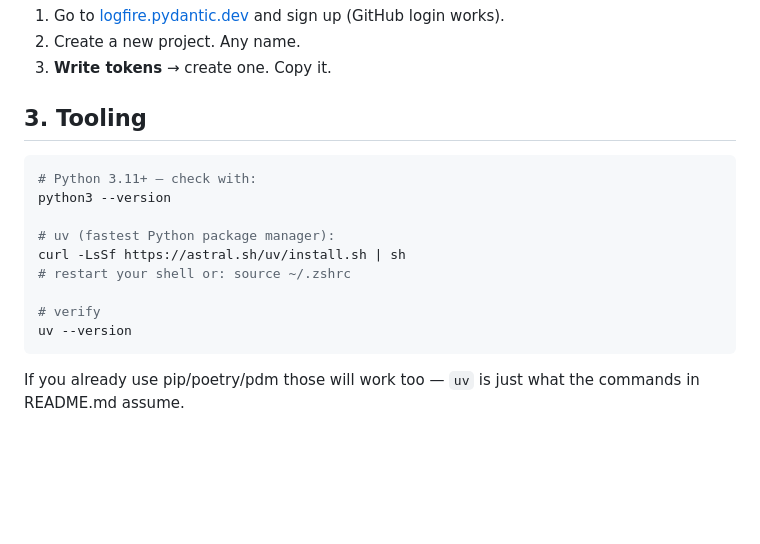
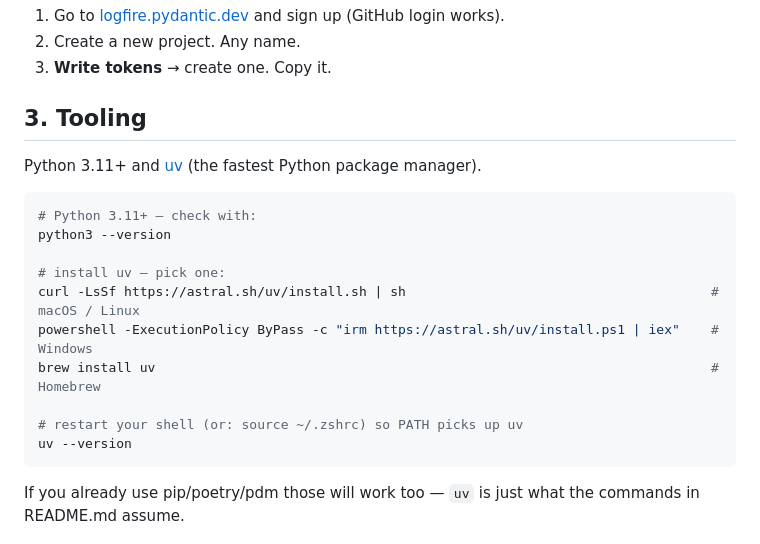
Before and after one commit to TheAtlasRepository/navi-workshop, a Markdown page: tracks/agent/SETUP.md, the part around the change. GitHub-like rendering; blank space fills up the shorter version.

````diff
--- a/tracks/agent/SETUP.md
+++ b/tracks/agent/SETUP.md
@@ -22,15 +22,18 @@ Half the workshop is about reading traces. Without Logfire the code still runs
 
 ## 3. Tooling
 
+Python 3.11+ and [uv](https://docs.astral.sh/uv/) (the fastest Python package manager).
+
 ```bash
 # Python 3.11+ — check with:
 python3 --version
 
-# uv (fastest Python package manager):
-curl -LsSf https://astral.sh/uv/install.sh | sh
-# restart your shell or: source ~/.zshrc
+# install uv — pick one:
+curl -LsSf https://astral.sh/uv/install.sh | sh                                       # macOS / Linux
+powershell -ExecutionPolicy ByPass -c "irm https://astral.sh/uv/install.ps1 | iex"    # Windows
+brew install uv                                                                       # Homebrew
 
-# verify
+# restart your shell (or: source ~/.zshrc) so PATH picks up uv
 uv --version
 ```
 
````
Also changed, not shown: tracks/agent/README.md (+27 -2 lines).
